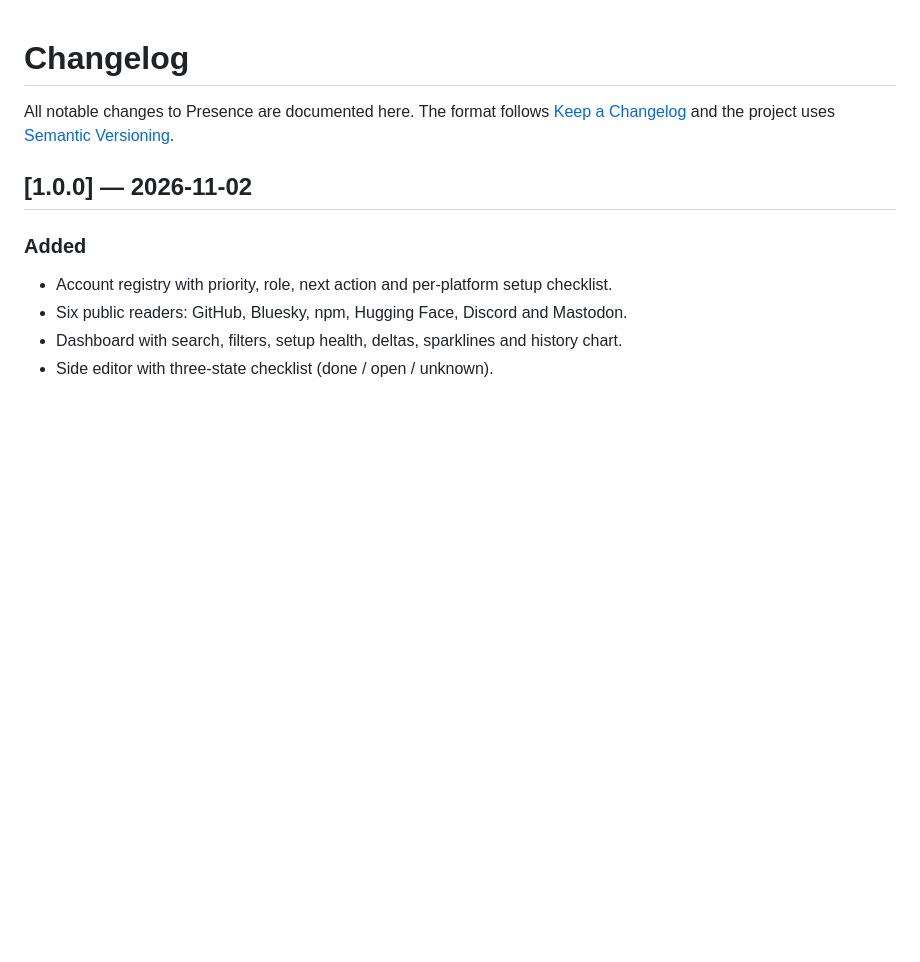
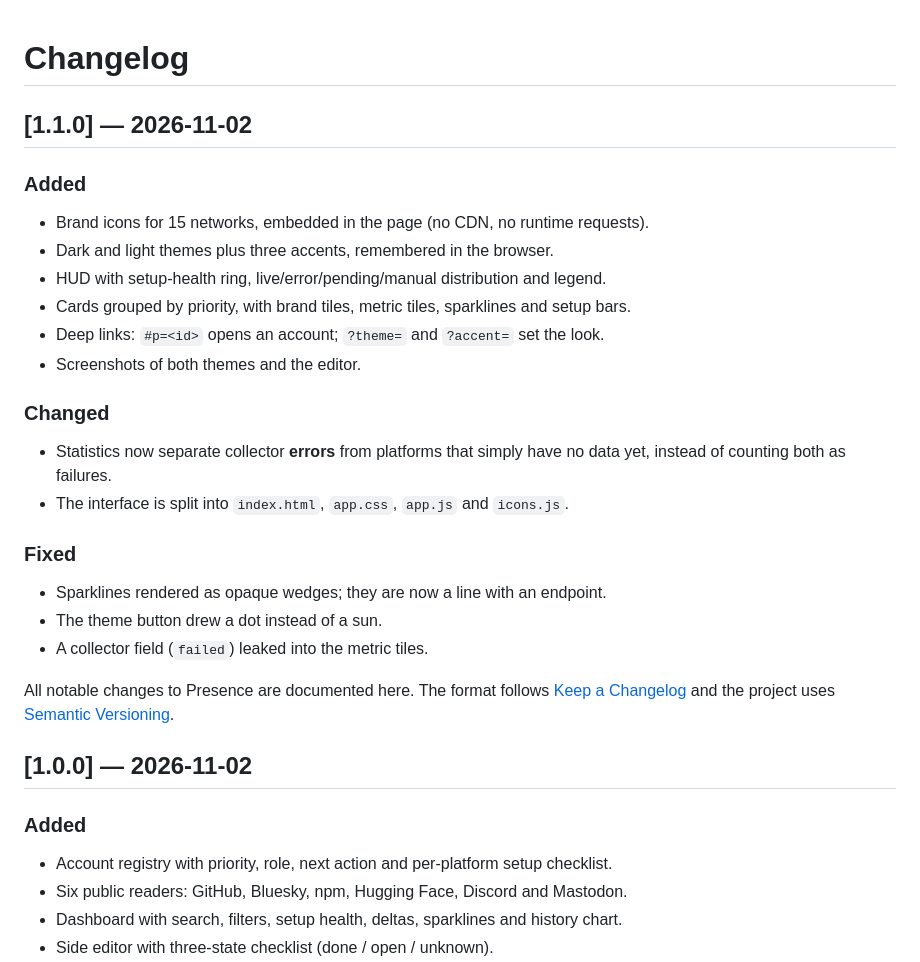
Before and after one commit to smouj/presence, a Markdown page: CHANGELOG.md, the part around the change. GitHub-like rendering; blank space fills up the shorter version.

```diff
--- a/CHANGELOG.md
+++ b/CHANGELOG.md
@@ -1,4 +1,27 @@
 # Changelog
+
+## [1.1.0] — 2026-11-02
+
+### Added
+
+- Brand icons for 15 networks, embedded in the page (no CDN, no runtime requests).
+- Dark and light themes plus three accents, remembered in the browser.
+- HUD with setup-health ring, live/error/pending/manual distribution and legend.
+- Cards grouped by priority, with brand tiles, metric tiles, sparklines and setup bars.
+- Deep links: `#p=<id>` opens an account; `?theme=` and `?accent=` set the look.
+- Screenshots of both themes and the editor.
+
+### Changed
+
+- Statistics now separate collector **errors** from platforms that simply have no
+  data yet, instead of counting both as failures.
+- The interface is split into `index.html`, `app.css`, `app.js` and `icons.js`.
+
+### Fixed
+
+- Sparklines rendered as opaque wedges; they are now a line with an endpoint.
+- The theme button drew a dot instead of a sun.
+- A collector field (`failed`) leaked into the metric tiles.
 
 All notable changes to Presence are documented here. The format follows
 [Keep a Changelog](https://keepachangelog.com/en/1.1.0/) and the project uses
```
Also changed, not shown: README.es.md (+13 -0 lines), README.md (+13 -0 lines), docs/screenshots/dashboard-dark.png (added), docs/screenshots/dashboard-light.png (added), docs/screenshots/editor.png (added), 8 other files.
